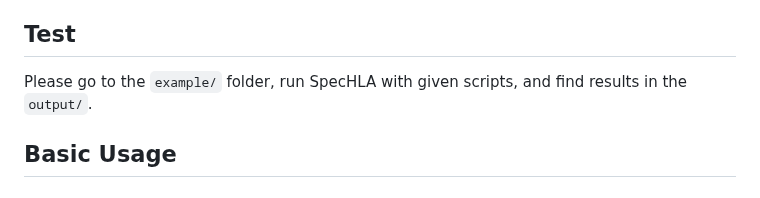
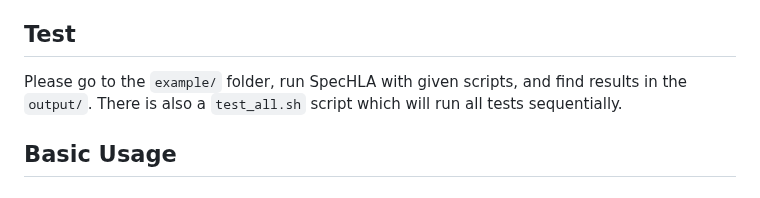
Before and after one commit to deepomicslab/SpecHLA, a Markdown page: README.MD, the part around the change. Rendered like a GitHub page.

Commit message:
README.MD: Mention test_all script

```diff
--- a/README.MD
+++ b/README.MD
@@ -71,7 +71,8 @@ Note:
 ## Test
 
 Please go to the `example/` folder, run SpecHLA with given scripts, and find
-results in the `output/`.
+results in the `output/`. There is also a `test_all.sh` script which will run
+all tests sequentially.
 
 ## Basic Usage
 
```
